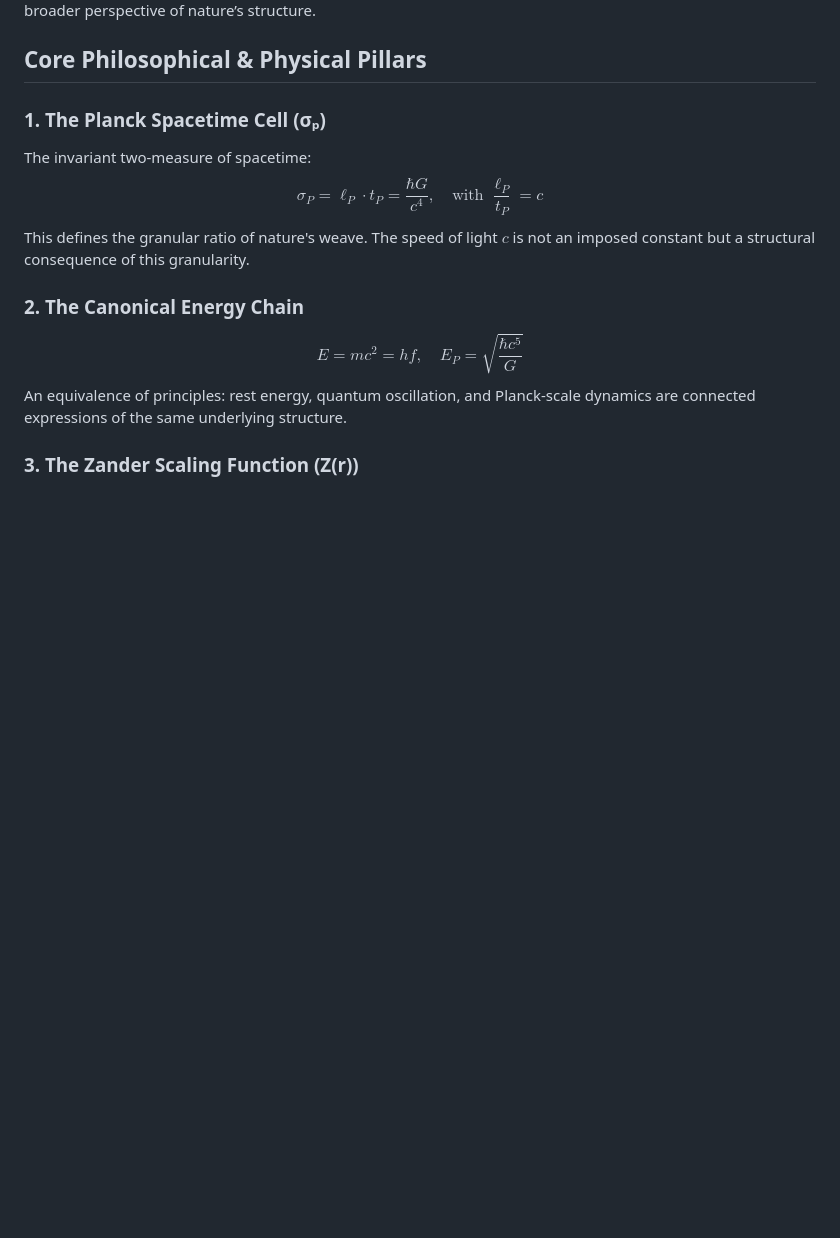
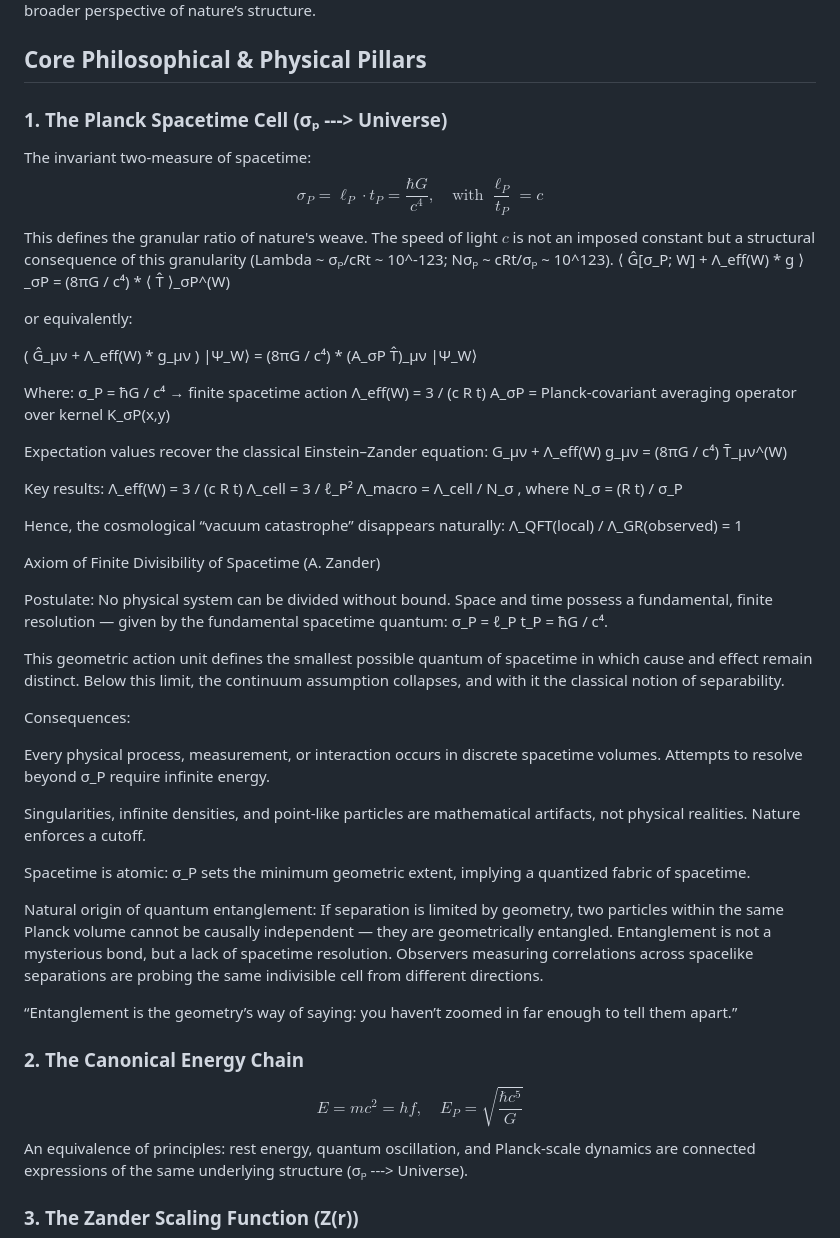
Before and after one commit to Observer-0/Quantum-Fruits, a Markdown page: README.md, the part around the change. Rendered like a GitHub page; blank space fills up the shorter version.

Commit message:
Enhance README with detailed quantum gravity concepts
Expanded the section on the Planck Spacetime Cell, adding detailed equations and explanations about spacetime granularity, finite divisibility, and implications for quantum entanglement. Updated the Canonical Energy Chain and Zander Scaling Function sections with additional context.

```diff
--- a/README.md
+++ b/README.md
@@ -4,14 +4,60 @@
 
 ## Core Philosophical & Physical Pillars
 
-### 1. The Planck Spacetime Cell (σₚ)
+### 1. The Planck Spacetime Cell (σₚ ---> Universe)
 The invariant two-measure of spacetime:
 $$\sigma_P = \ell_P \cdot t_P = \frac{\hbar G}{c^4}, \quad \text{with } \frac{\ell_P}{t_P} = c$$
-This defines the granular ratio of nature's weave. The speed of light $c$ is not an imposed constant but a structural consequence of this granularity.
+This defines the granular ratio of nature's weave. The speed of light $c$ is not an imposed constant but a structural consequence of this granularity (Lambda ~ σₚ/cRt ~ 10^-123; Nσₚ ~ cRt/σₚ ~ 10^123).
+⟨ Ĝ[σ_P; W] + Λ_eff(W) * g ⟩_σP = (8πG / c⁴) * ⟨ T̂ ⟩_σP^(W)
+
+or equivalently:
+
+( Ĝ_μν + Λ_eff(W) * g_μν ) |Ψ_W⟩ = (8πG / c⁴) * (A_σP T̂)_μν |Ψ_W⟩
+
+Where:
+σ_P = ħG / c⁴ → finite spacetime action
+Λ_eff(W) = 3 / (c R t)
+A_σP = Planck-covariant averaging operator over kernel K_σP(x,y)
+
+Expectation values recover the classical Einstein–Zander equation:
+G_μν + Λ_eff(W) g_μν = (8πG / c⁴) T̄_μν^(W)
+
+Key results:
+Λ_eff(W) = 3 / (c R t)
+Λ_cell = 3 / ℓ_P²
+Λ_macro = Λ_cell / N_σ , where N_σ = (R t) / σ_P
+
+Hence, the cosmological “vacuum catastrophe” disappears naturally:
+Λ_QFT(local) / Λ_GR(observed) = 1
+
+Axiom of Finite Divisibility of Spacetime (A. Zander)
+
+Postulate:
+No physical system can be divided without bound.
+Space and time possess a fundamental, finite resolution — given by the fundamental spacetime quantum:
+σ_P = ℓ_P t_P = ħG / c⁴.
+
+This geometric action unit defines the smallest possible quantum of spacetime in which cause and effect remain distinct.
+Below this limit, the continuum assumption collapses, and with it the classical notion of separability.
+
+Consequences:
+
+Every physical process, measurement, or interaction occurs in discrete spacetime volumes. Attempts to resolve beyond σ_P require infinite energy.
+
+Singularities, infinite densities, and point-like particles are mathematical artifacts, not physical realities. Nature enforces a cutoff.
+
+Spacetime is atomic: σ_P sets the minimum geometric extent, implying a quantized fabric of spacetime.
+
+Natural origin of quantum entanglement:
+If separation is limited by geometry, two particles within the same Planck volume cannot be causally independent — they are geometrically entangled.
+Entanglement is not a mysterious bond, but a lack of spacetime resolution.
+Observers measuring correlations across spacelike separations are probing the same indivisible cell from different directions.
+
+“Entanglement is the geometry’s way of saying: you haven’t zoomed in far enough to tell them apart.”
 
 ### 2. The Canonical Energy Chain
 $$E = mc^2 = hf, \quad E_P = \sqrt{\frac{\hbar c^5}{G}}$$
-An equivalence of principles: rest energy, quantum oscillation, and Planck-scale dynamics are connected expressions of the same underlying structure.
+An equivalence of principles: rest energy, quantum oscillation, and Planck-scale dynamics are connected expressions of the same underlying structure (σₚ ---> Universe).
 
 ### 3. The Zander Scaling Function (Z(r))
 $$Z(r) = \frac{\hbar^2}{c \cdot r}$$
```
